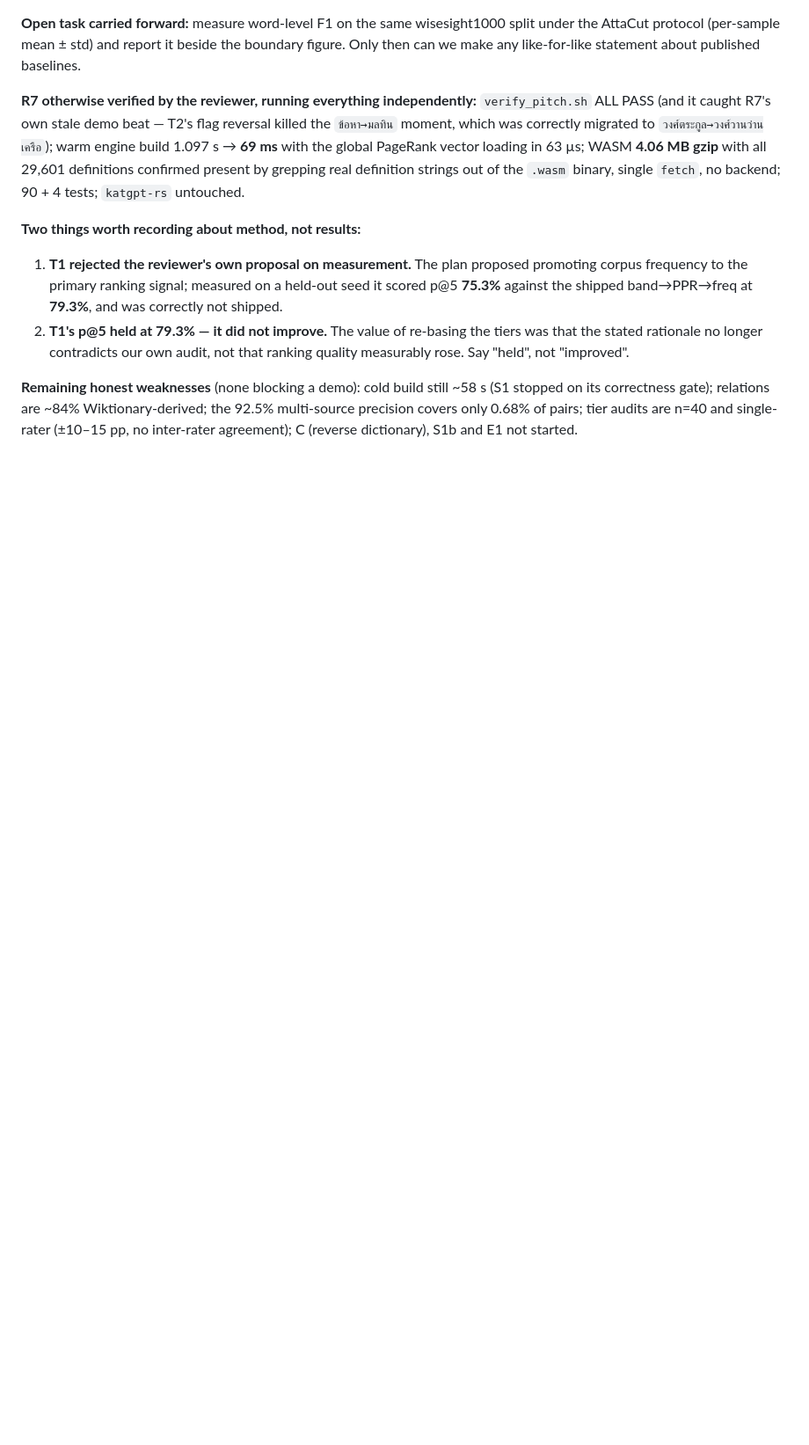
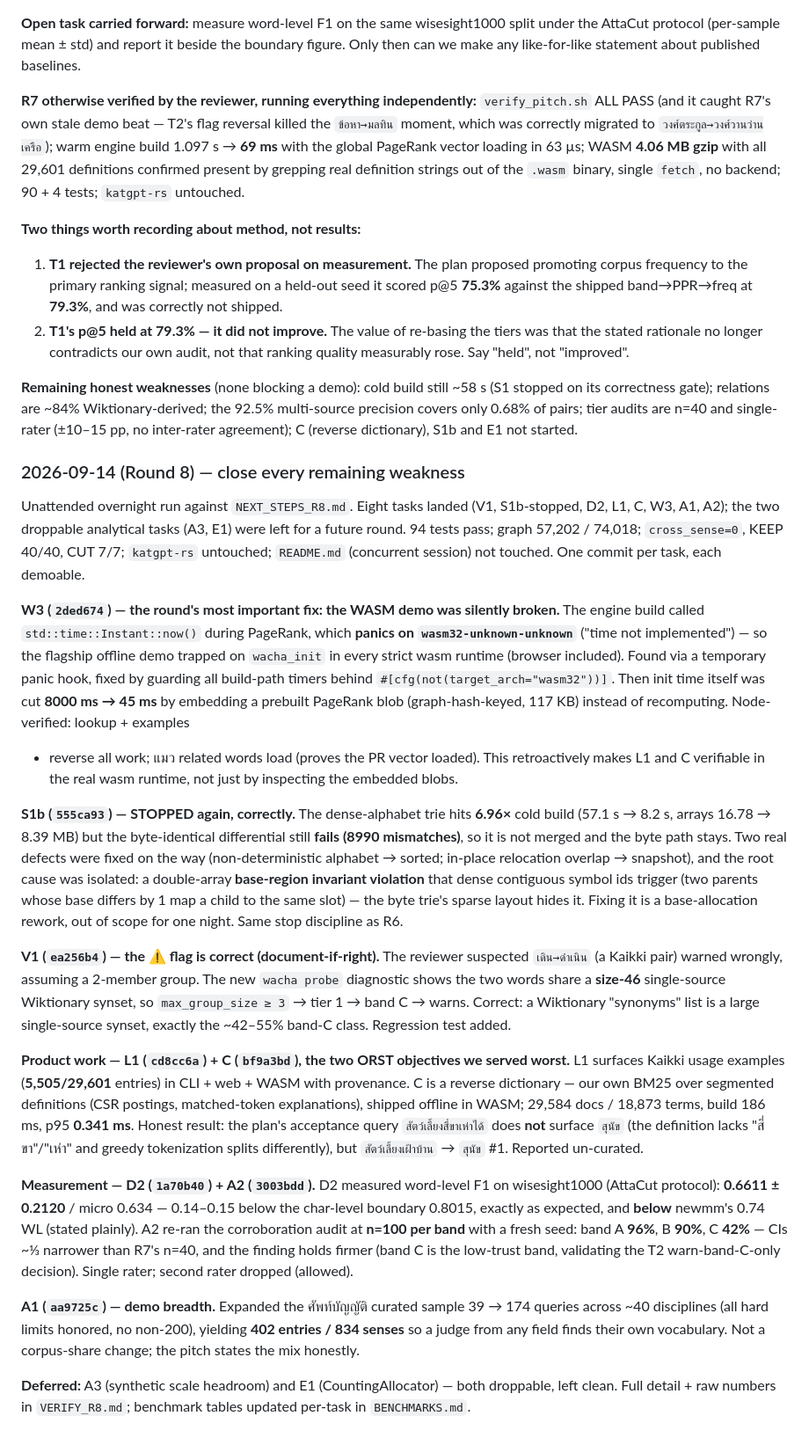
Before and after one commit to Eakkachad/W.A.C.H.A, a Markdown page: PROGRESS.md, the part around the change. Shown at 88% size. Rendered like a GitHub page; blank space fills up the shorter version.

```diff
--- a/PROGRESS.md
+++ b/PROGRESS.md
@@ -1559,3 +1559,54 @@ grepping real definition strings out of the `.wasm` binary, single `fetch`, no b
 correctness gate); relations are ~84% Wiktionary-derived; the 92.5% multi-source precision covers only
 0.68% of pairs; tier audits are n=40 and single-rater (±10–15 pp, no inter-rater agreement); C (reverse
 dictionary), S1b and E1 not started.
+
+### 2026-09-14 (Round 8) — close every remaining weakness
+
+Unattended overnight run against `NEXT_STEPS_R8.md`. Eight tasks landed (V1, S1b-stopped, D2, L1, C, W3,
+A1, A2); the two droppable analytical tasks (A3, E1) were left for a future round. 94 tests pass; graph
+57,202 / 74,018; `cross_sense=0`, KEEP 40/40, CUT 7/7; `katgpt-rs` untouched; `README.md` (concurrent
+session) not touched. One commit per task, each demoable.
+
+**W3 (`2ded674`) — the round's most important fix: the WASM demo was silently broken.** The engine build
+called `std::time::Instant::now()` during PageRank, which **panics on `wasm32-unknown-unknown`** ("time not
+implemented") — so the flagship offline demo trapped on `wacha_init` in every strict wasm runtime (browser
+included). Found via a temporary panic hook, fixed by guarding all build-path timers behind
+`#[cfg(not(target_arch="wasm32"))]`. Then init time itself was cut **8000 ms → 45 ms** by embedding a
+prebuilt PageRank blob (graph-hash-keyed, 117 KB) instead of recomputing. Node-verified: lookup + examples
++ reverse all work; แมว related words load (proves the PR vector loaded). This retroactively makes L1 and C
+verifiable in the real wasm runtime, not just by inspecting the embedded blobs.
+
+**S1b (`555ca93`) — STOPPED again, correctly.** The dense-alphabet trie hits **6.96×** cold build
+(57.1 s → 8.2 s, arrays 16.78 → 8.39 MB) but the byte-identical differential still **fails (8990
+mismatches)**, so it is not merged and the byte path stays. Two real defects were fixed on the way
+(non-deterministic alphabet → sorted; in-place relocation overlap → snapshot), and the root cause was
+isolated: a double-array **base-region invariant violation** that dense contiguous symbol ids trigger
+(two parents whose base differs by 1 map a child to the same slot) — the byte trie's sparse layout hides
+it. Fixing it is a base-allocation rework, out of scope for one night. Same stop discipline as R6.
+
+**V1 (`ea256b4`) — the ⚠ flag is correct (document-if-right).** The reviewer suspected `เดิน→ดำเนิน`
+(a Kaikki pair) warned wrongly, assuming a 2-member group. The new `wacha probe` diagnostic shows the two
+words share a **size-46** single-source Wiktionary synset, so `max_group_size ≥ 3` → tier 1 → band C →
+warns. Correct: a Wiktionary "synonyms" list is a large single-source synset, exactly the ~42–55% band-C
+class. Regression test added.
+
+**Product work — L1 (`cd8cc6a`) + C (`bf9a3bd`), the two ORST objectives we served worst.** L1 surfaces
+Kaikki usage examples (**5,505/29,601** entries) in CLI + web + WASM with provenance. C is a reverse
+dictionary — our own BM25 over segmented definitions (CSR postings, matched-token explanations), shipped
+offline in WASM; 29,584 docs / 18,873 terms, build 186 ms, p95 **0.341 ms**. Honest result: the plan's
+acceptance query `สัตว์เลี้ยงสี่ขาเห่าได้` does **not** surface `สุนัข` (the definition lacks "สี่ขา"/"เห่า"
+and greedy tokenization splits differently), but `สัตว์เลี้ยงเฝ้าบ้าน` → `สุนัข` #1. Reported un-curated.
+
+**Measurement — D2 (`1a70b40`) + A2 (`3003bdd`).** D2 measured word-level F1 on wisesight1000 (AttaCut
+protocol): **0.6611 ± 0.2120** / micro 0.634 — 0.14–0.15 below the char-level boundary 0.8015, exactly as
+expected, and **below** newmm's 0.74 WL (stated plainly). A2 re-ran the corroboration audit at **n=100 per
+band** with a fresh seed: band A **96%**, B **90%**, C **42%** — CIs ~⅓ narrower than R7's n=40, and the
+finding holds firmer (band C is the low-trust band, validating the T2 warn-band-C-only decision). Single
+rater; second rater dropped (allowed).
+
+**A1 (`aa9725c`) — demo breadth.** Expanded the ศัพท์บัญญัติ curated sample 39 → 174 queries across ~40
+disciplines (all hard limits honored, no non-200), yielding **402 entries / 834 senses** so a judge from
+any field finds their own vocabulary. Not a corpus-share change; the pitch states the mix honestly.
+
+**Deferred:** A3 (synthetic scale headroom) and E1 (CountingAllocator) — both droppable, left clean.
+Full detail + raw numbers in `VERIFY_R8.md`; benchmark tables updated per-task in `BENCHMARKS.md`.
```
Also changed, not shown: VERIFY_R8.md (added, +105 -0 lines).
